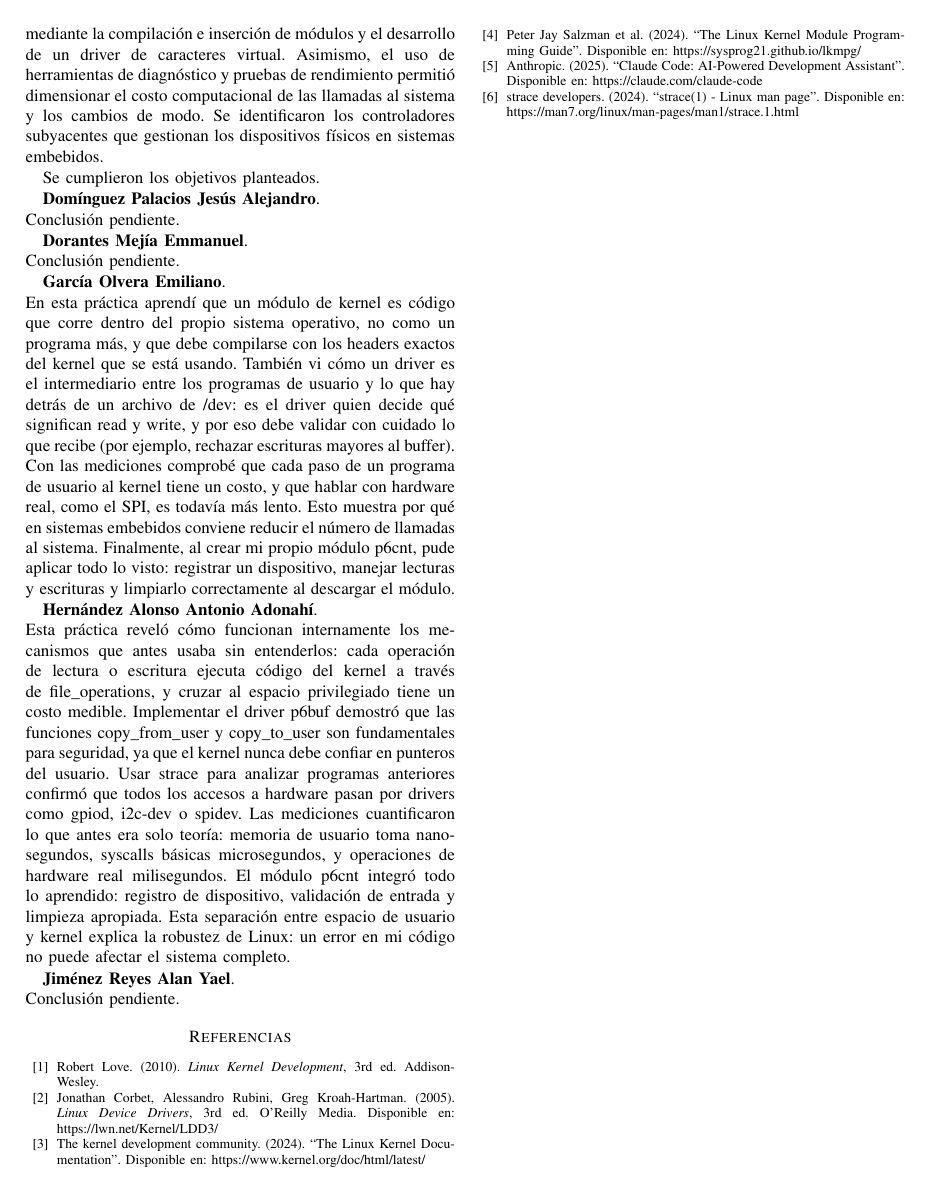
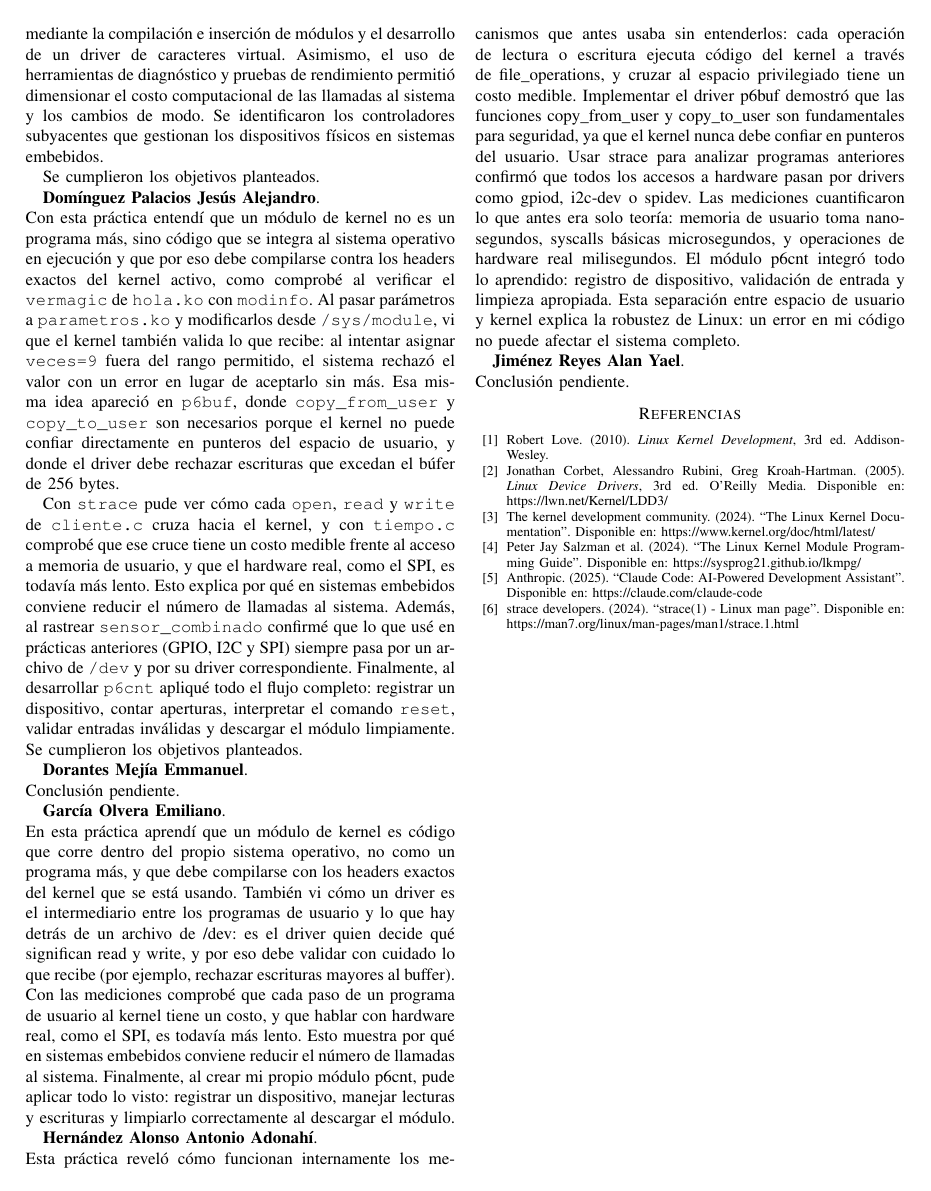
Before and after one commit to YizusDP/Practicas_Embebidos, a LaTeX paper (Practica6/P6_EMBEBIDOS.tex): page 8 of 8. Compiled offline with pdfLaTeX; a missing font is replaced by an installed copy or a similar font; a LaTeX package or settings file that is missing is left out.

Commit message:
P6: Conclusión Domínguez
Belmont Muñoz Samuel, Domínguez Palacios Jesús Alejandro, Dorantes Mejía Emmanuel, García Olvera Emiliano, Hernández Alonso Antonio Adonahí, Jiménez Reyes Alan Yael

```diff
--- a/Practica6/P6_EMBEBIDOS.tex
+++ b/Practica6/P6_EMBEBIDOS.tex
@@ -403,7 +403,9 @@ A través de esta práctica se consolidó la comprensión de la frontera entre e
 Se cumplieron los objetivos planteados.
 
 \textbf{Domínguez Palacios Jesús Alejandro}. \\
-Conclusión pendiente.
+Con esta práctica entendí que un módulo de kernel no es un programa más, sino código que se integra al sistema operativo en ejecución y que por eso debe compilarse contra los headers exactos del kernel activo, como comprobé al verificar el \texttt{vermagic} de \texttt{hola.ko} con \texttt{modinfo}. Al pasar parámetros a \texttt{parametros.ko} y modificarlos desde \texttt{/sys/module}, vi que el kernel también valida lo que recibe: al intentar asignar \texttt{veces=9} fuera del rango permitido, el sistema rechazó el valor con un error en lugar de aceptarlo sin más. Esa misma idea apareció en \texttt{p6buf}, donde \texttt{copy\_from\_user} y \texttt{copy\_to\_user} son necesarios porque el kernel no puede confiar directamente en punteros del espacio de usuario, y donde el driver debe rechazar escrituras que excedan el búfer de 256 bytes.
+
+Con \texttt{strace} pude ver cómo cada \texttt{open}, \texttt{read} y \texttt{write} de \texttt{cliente.c} cruza hacia el kernel, y con \texttt{tiempo.c} comprobé que ese cruce tiene un costo medible frente al acceso a memoria de usuario, y que el hardware real, como el SPI, es todavía más lento. Esto explica por qué en sistemas embebidos conviene reducir el número de llamadas al sistema. Además, al rastrear \texttt{sensor\_combinado} confirmé que lo que usé en prácticas anteriores (GPIO, I2C y SPI) siempre pasa por un archivo de \texttt{/dev} y por su driver correspondiente. Finalmente, al desarrollar \texttt{p6cnt} apliqué todo el flujo completo: registrar un dispositivo, contar aperturas, interpretar el comando \texttt{reset}, validar entradas inválidas y descargar el módulo limpiamente. Se cumplieron los objetivos planteados.
 
 \textbf{Dorantes Mejía Emmanuel}. \\
 Conclusión pendiente.
```
